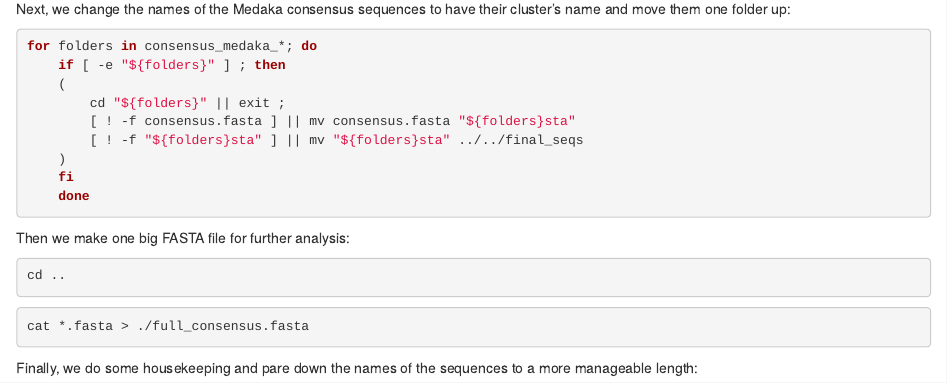
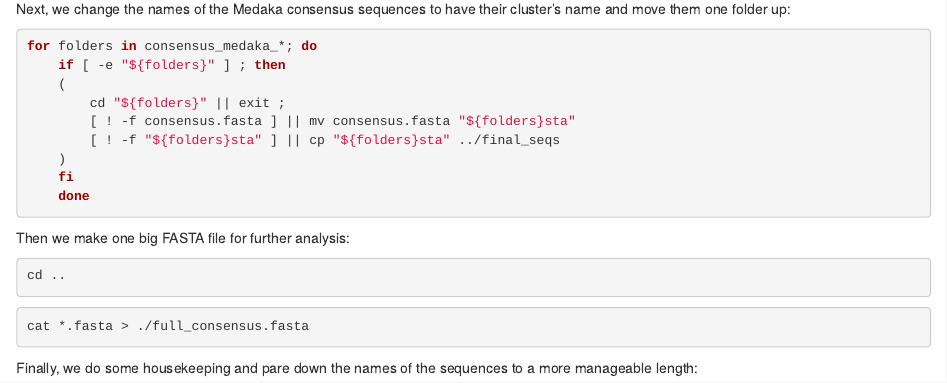
Before and after one commit to LukDrey/eDNA_teaching, an R Markdown document (teaching_pipeline.rmd): the page in a window 1100 px wide, from 4720 px down. Rendered offline with R 4.5, knitr and Pandoc, with nearby package versions.

Commit message:
Update teaching_pipeline.rmd

```diff
--- a/teaching_pipeline.rmd
+++ b/teaching_pipeline.rmd
@@ -271,7 +271,7 @@ for folders in consensus_medaka_*; do
     (
         cd "${folders}" || exit ;
         [ ! -f consensus.fasta ] || mv consensus.fasta "${folders}sta"
-        [ ! -f "${folders}sta" ] || mv "${folders}sta" ../../final_seqs
+        [ ! -f "${folders}sta" ] || cp "${folders}sta" ../final_seqs
     )
     fi
     done
```
